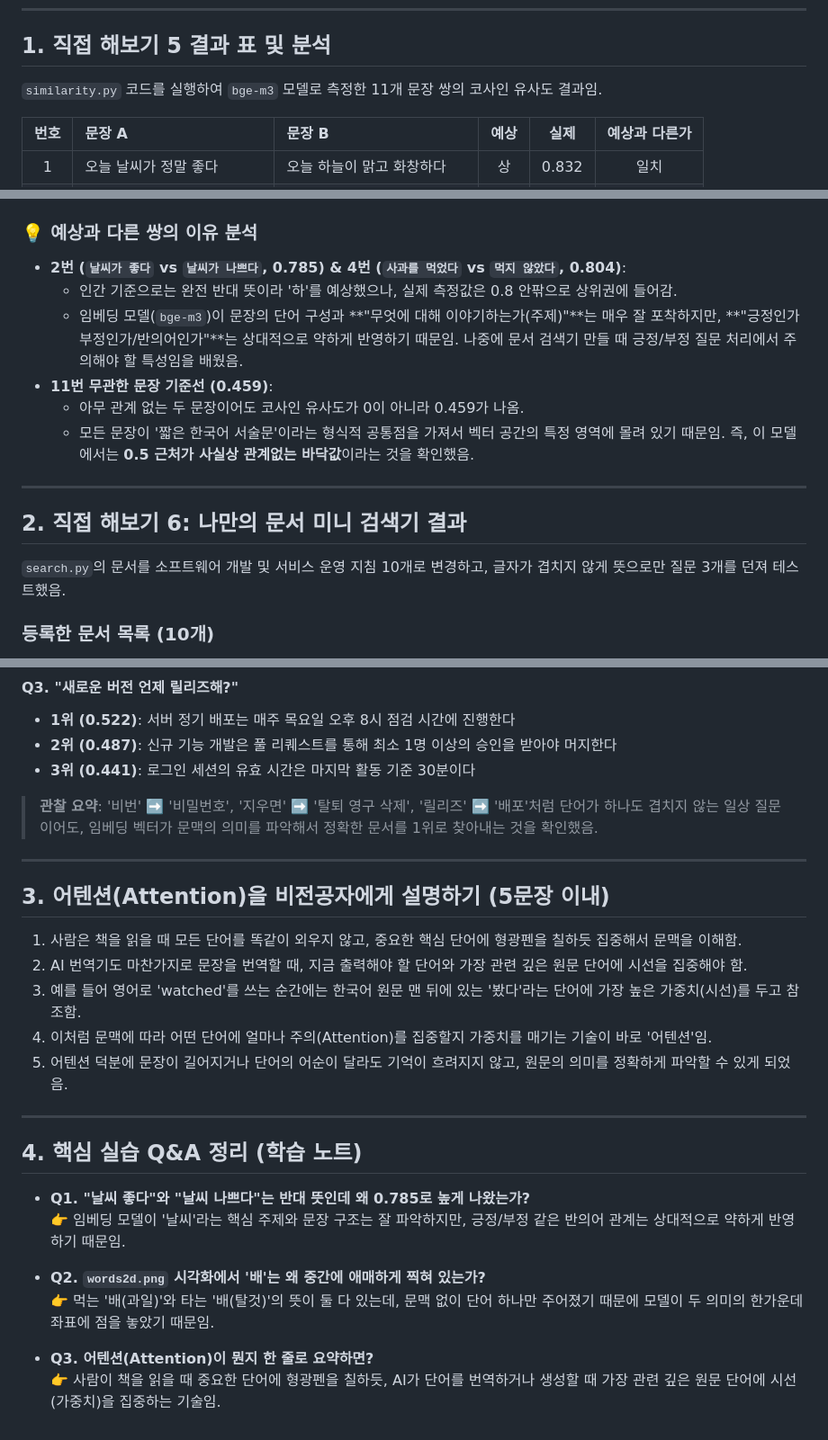
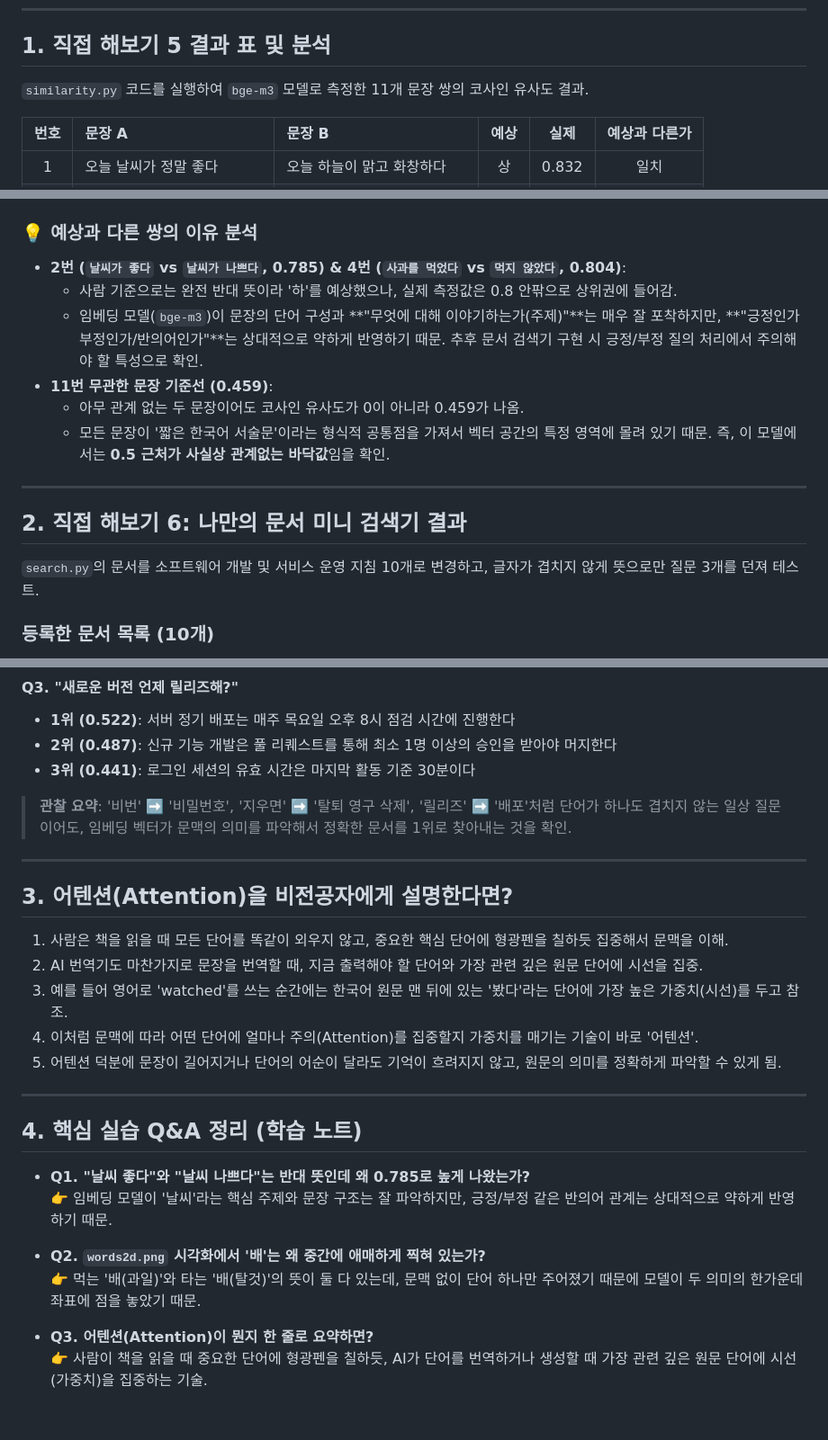
Before and after one commit to daoulee/ai-course, a Markdown page: week02/README.md, 3 parts joined by grey strips. Shown at 90% size. Rendered like a GitHub page.

Commit message:
docs: week02 README 말투 간결화 및 어텐션 설명 포맷 수정

```diff
--- a/week02/README.md
+++ b/week02/README.md
@@ -7,7 +7,7 @@
 
 ## 1. 직접 해보기 5 결과 표 및 분석
 
-`similarity.py` 코드를 실행하여 `bge-m3` 모델로 측정한 11개 문장 쌍의 코사인 유사도 결과임.
+`similarity.py` 코드를 실행하여 `bge-m3` 모델로 측정한 11개 문장 쌍의 코사인 유사도 결과.
 
 | 번호 | 문장 A | 문장 B | 예상 | 실제 | 예상과 다른가 |
 | :---: | :--- | :--- | :---: | :---: | :---: |
@@ -25,17 +25,17 @@
 
 ### 💡 예상과 다른 쌍의 이유 분석
 * **2번 (`날씨가 좋다` vs `날씨가 나쁘다`, 0.785) & 4번 (`사과를 먹었다` vs `먹지 않았다`, 0.804)**:
-  - 인간 기준으로는 완전 반대 뜻이라 '하'를 예상했으나, 실제 측정값은 0.8 안팎으로 상위권에 들어감.
-  - 임베딩 모델(`bge-m3`)이 문장의 단어 구성과 **"무엇에 대해 이야기하는가(주제)"**는 매우 잘 포착하지만, **"긍정인가 부정인가/반의어인가"**는 상대적으로 약하게 반영하기 때문임. 나중에 문서 검색기 만들 때 긍정/부정 질문 처리에서 주의해야 할 특성임을 배웠음.
+  - 사람 기준으로는 완전 반대 뜻이라 '하'를 예상했으나, 실제 측정값은 0.8 안팎으로 상위권에 들어감.
+  - 임베딩 모델(`bge-m3`)이 문장의 단어 구성과 **"무엇에 대해 이야기하는가(주제)"**는 매우 잘 포착하지만, **"긍정인가 부정인가/반의어인가"**는 상대적으로 약하게 반영하기 때문. 추후 문서 검색기 구현 시 긍정/부정 질의 처리에서 주의해야 할 특성으로 확인.
 * **11번 무관한 문장 기준선 (0.459)**:
   - 아무 관계 없는 두 문장이어도 코사인 유사도가 0이 아니라 0.459가 나옴.
-  - 모든 문장이 '짧은 한국어 서술문'이라는 형식적 공통점을 가져서 벡터 공간의 특정 영역에 몰려 있기 때문임. 즉, 이 모델에서는 **0.5 근처가 사실상 관계없는 바닥값**이라는 것을 확인했음.
+  - 모든 문장이 '짧은 한국어 서술문'이라는 형식적 공통점을 가져서 벡터 공간의 특정 영역에 몰려 있기 때문. 즉, 이 모델에서는 **0.5 근처가 사실상 관계없는 바닥값**임을 확인.
 
 ---
 
 ## 2. 직접 해보기 6: 나만의 문서 미니 검색기 결과
 
-`search.py`의 문서를 소프트웨어 개발 및 서비스 운영 지침 10개로 변경하고, 글자가 겹치지 않게 뜻으로만 질문 3개를 던져 테스트했음.
+`search.py`의 문서를 소프트웨어 개발 및 서비스 운영 지침 10개로 변경하고, 글자가 겹치지 않게 뜻으로만 질문 3개를 던져 테스트.
 
 ### 등록한 문서 목록 (10개)
 1. 서버 정기 배포는 매주 목요일 오후 8시 점검 시간에 진행한다
@@ -66,27 +66,27 @@
 - **2위 (0.487)**: 신규 기능 개발은 풀 리퀘스트를 통해 최소 1명 이상의 승인을 받아야 머지한다
 - **3위 (0.441)**: 로그인 세션의 유효 시간은 마지막 활동 기준 30분이다
 
-> **관찰 요약**: '비번' ➡️ '비밀번호', '지우면' ➡️ '탈퇴 영구 삭제', '릴리즈' ➡️ '배포'처럼 단어가 하나도 겹치지 않는 일상 질문이어도, 임베딩 벡터가 문맥의 의미를 파악해서 정확한 문서를 1위로 찾아내는 것을 확인했음.
+> **관찰 요약**: '비번' ➡️ '비밀번호', '지우면' ➡️ '탈퇴 영구 삭제', '릴리즈' ➡️ '배포'처럼 단어가 하나도 겹치지 않는 일상 질문이어도, 임베딩 벡터가 문맥의 의미를 파악해서 정확한 문서를 1위로 찾아내는 것을 확인.
 
 ---
 
-## 3. 어텐션(Attention)을 비전공자에게 설명하기 (5문장 이내)
+## 3. 어텐션(Attention)을 비전공자에게 설명한다면?
 
-1. 사람은 책을 읽을 때 모든 단어를 똑같이 외우지 않고, 중요한 핵심 단어에 형광펜을 칠하듯 집중해서 문맥을 이해함.
-2. AI 번역기도 마찬가지로 문장을 번역할 때, 지금 출력해야 할 단어와 가장 관련 깊은 원문 단어에 시선을 집중해야 함.
-3. 예를 들어 영어로 'watched'를 쓰는 순간에는 한국어 원문 맨 뒤에 있는 '봤다'라는 단어에 가장 높은 가중치(시선)를 두고 참조함.
-4. 이처럼 문맥에 따라 어떤 단어에 얼마나 주의(Attention)를 집중할지 가중치를 매기는 기술이 바로 '어텐션'임.
-5. 어텐션 덕분에 문장이 길어지거나 단어의 어순이 달라도 기억이 흐려지지 않고, 원문의 의미를 정확하게 파악할 수 있게 되었음.
+1. 사람은 책을 읽을 때 모든 단어를 똑같이 외우지 않고, 중요한 핵심 단어에 형광펜을 칠하듯 집중해서 문맥을 이해.
+2. AI 번역기도 마찬가지로 문장을 번역할 때, 지금 출력해야 할 단어와 가장 관련 깊은 원문 단어에 시선을 집중.
+3. 예를 들어 영어로 'watched'를 쓰는 순간에는 한국어 원문 맨 뒤에 있는 '봤다'라는 단어에 가장 높은 가중치(시선)를 두고 참조.
+4. 이처럼 문맥에 따라 어떤 단어에 얼마나 주의(Attention)를 집중할지 가중치를 매기는 기술이 바로 '어텐션'.
+5. 어텐션 덕분에 문장이 길어지거나 단어의 어순이 달라도 기억이 흐려지지 않고, 원문의 의미를 정확하게 파악할 수 있게 됨.
 
 ---
 
 ## 4. 핵심 실습 Q&A 정리 (학습 노트)
 
 - **Q1. "날씨 좋다"와 "날씨 나쁘다"는 반대 뜻인데 왜 0.785로 높게 나왔는가?**
-  👉 임베딩 모델이 '날씨'라는 핵심 주제와 문장 구조는 잘 파악하지만, 긍정/부정 같은 반의어 관계는 상대적으로 약하게 반영하기 때문임.
+  👉 임베딩 모델이 '날씨'라는 핵심 주제와 문장 구조는 잘 파악하지만, 긍정/부정 같은 반의어 관계는 상대적으로 약하게 반영하기 때문.
 
 - **Q2. `words2d.png` 시각화에서 '배'는 왜 중간에 애매하게 찍혀 있는가?**
-  👉 먹는 '배(과일)'와 타는 '배(탈것)'의 뜻이 둘 다 있는데, 문맥 없이 단어 하나만 주어졌기 때문에 모델이 두 의미의 한가운데 좌표에 점을 놓았기 때문임.
+  👉 먹는 '배(과일)'와 타는 '배(탈것)'의 뜻이 둘 다 있는데, 문맥 없이 단어 하나만 주어졌기 때문에 모델이 두 의미의 한가운데 좌표에 점을 놓았기 때문.
 
 - **Q3. 어텐션(Attention)이 뭔지 한 줄로 요약하면?**
-  👉 사람이 책을 읽을 때 중요한 단어에 형광펜을 칠하듯, AI가 단어를 번역하거나 생성할 때 가장 관련 깊은 원문 단어에 시선(가중치)을 집중하는 기술임.
+  👉 사람이 책을 읽을 때 중요한 단어에 형광펜을 칠하듯, AI가 단어를 번역하거나 생성할 때 가장 관련 깊은 원문 단어에 시선(가중치)을 집중하는 기술.
```
